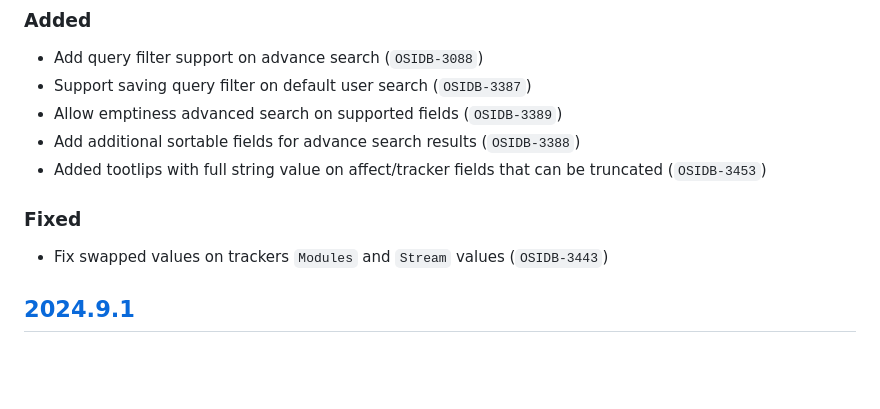
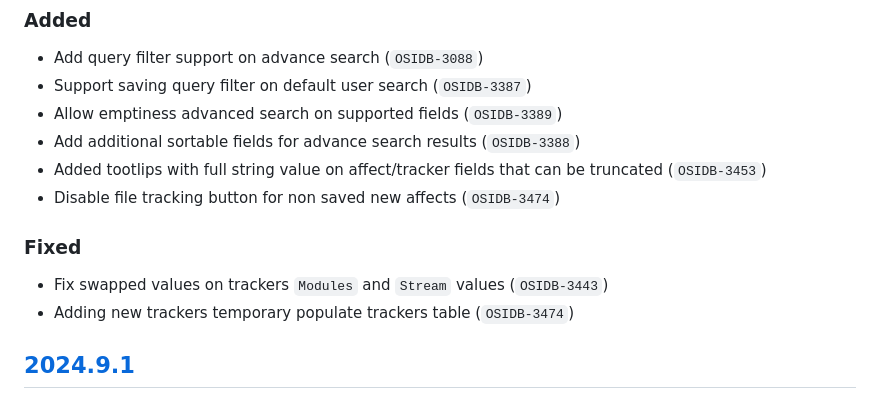
Before and after one commit to RedHatProductSecurity/osim, a Markdown page: CHANGELOG.md, the part around the change. Drawn GitHub-style; blank space fills up the shorter version.

Commit message:
📝 Changelog OSIDB-3474 update

```diff
--- a/CHANGELOG.md
+++ b/CHANGELOG.md
@@ -7,9 +7,11 @@
 * Allow emptiness advanced search on supported fields (`OSIDB-3389`)
 * Add additional sortable fields for advance search results (`OSIDB-3388`)
 * Added tootlips with full string value on affect/tracker fields that can be truncated (`OSIDB-3453`)
+* Disable file tracking button for non saved new affects (`OSIDB-3474`)
 
 ### Fixed
 * Fix swapped values on trackers `Modules` and `Stream` values (`OSIDB-3443`)
+* Adding new trackers temporary populate trackers table (`OSIDB-3474`)
 
 ## [2024.9.1]
 ### Fixed
```
